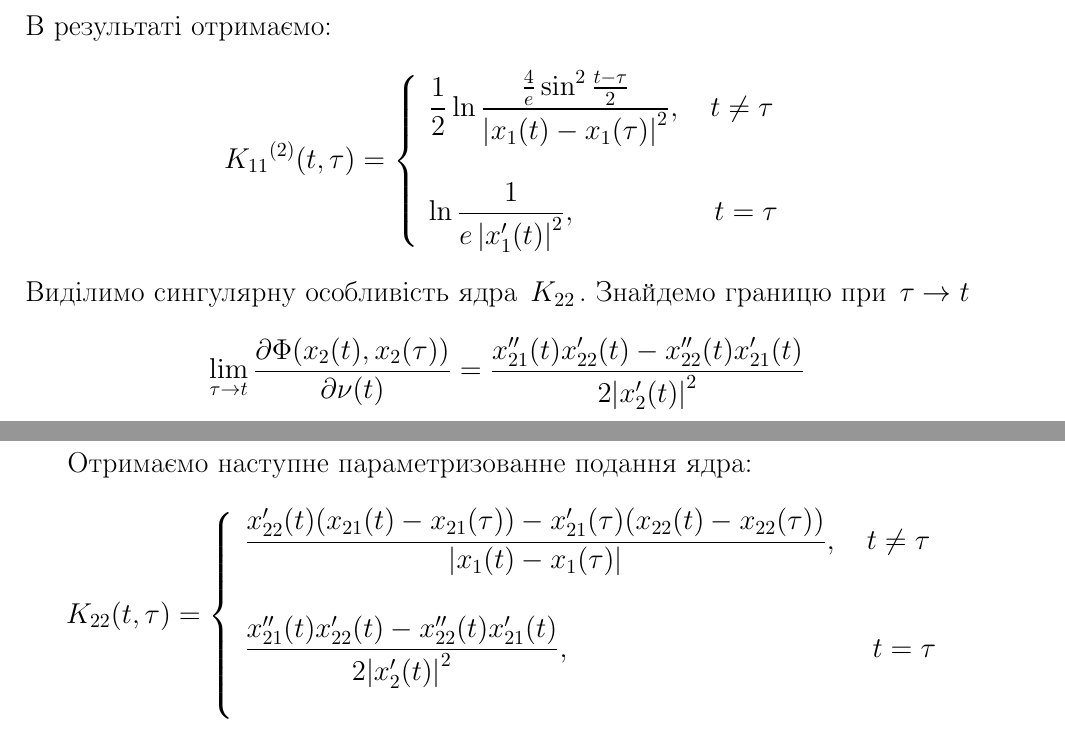
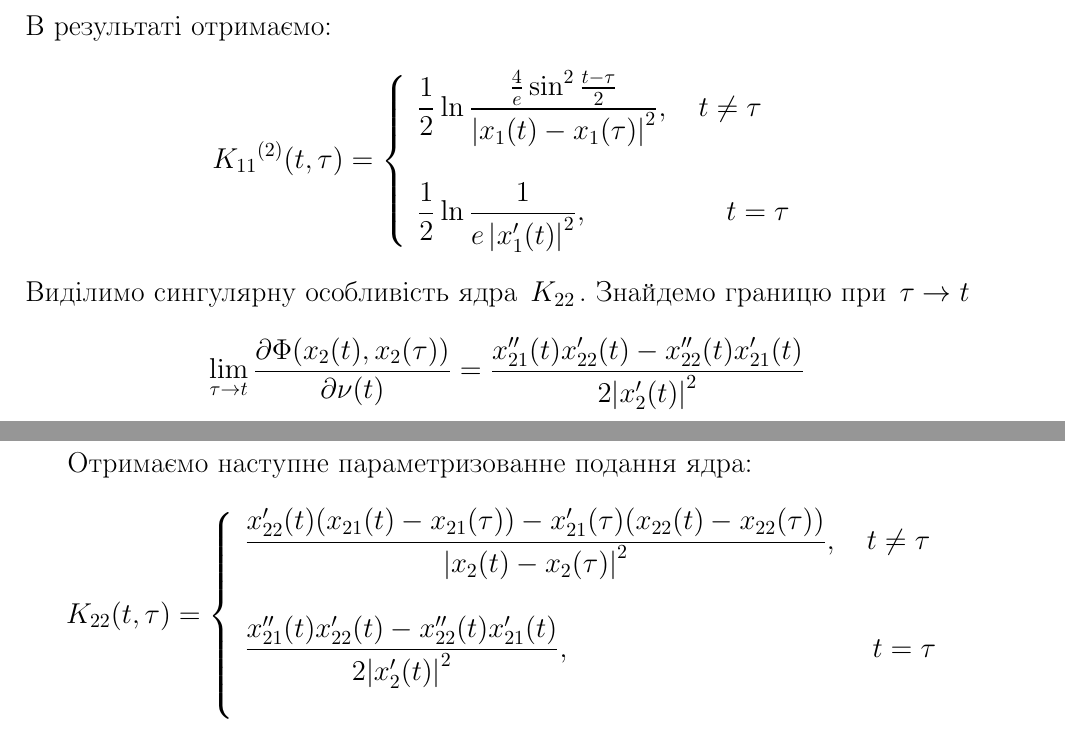
Before and after one commit to BohdanBuhrii/Linear-Integral-Equations, a LaTeX document (Main/report.tex): two parts of pages 10 and 11 of 14, joined at a grey line, cut so that both start at the same text. Compiled offline with pdfLaTeX.

Commit message:
painfull-attempts

```diff
--- a/Main/report.tex
+++ b/Main/report.tex
@@ -505,7 +505,7 @@ $$
 	\\ [1cm]
 
 	\displaystyle
-	\ln \frac{1}{e\left|x_{1}^{\prime}(t)\right|^{2}}
+	\frac{1}{2} \ln \frac{1}{e\left|x_{1}^{\prime}(t)\right|^{2}}
 	,\quad  \quad  \quad \quad  \quad t = \tau
 \end{array}
 \right.
@@ -544,7 +544,7 @@ $$
  \left\{
  \begin{array}{l}
 	\displaystyle
-	\frac{ x'_{22}(t) (x_{21}(t) - x_{21}(\tau)) - x'_{21}(\tau) (x_{22}(t) - x_{22}(\tau))  }{\abs{x_1(t) - x_1(\tau)}}
+	\frac{ x'_{22}(t) (x_{21}(t) - x_{21}(\tau)) - x'_{21}(\tau) (x_{22}(t) - x_{22}(\tau))  }{\abs{x_2(t) - x_2(\tau)}^2}
 	,\quad t \neq \tau
 	\\ [1cm]
 
```
Also changed, not shown: Main/report.pdf, Main/report.tex (4 more changed lines), 2 other files.
